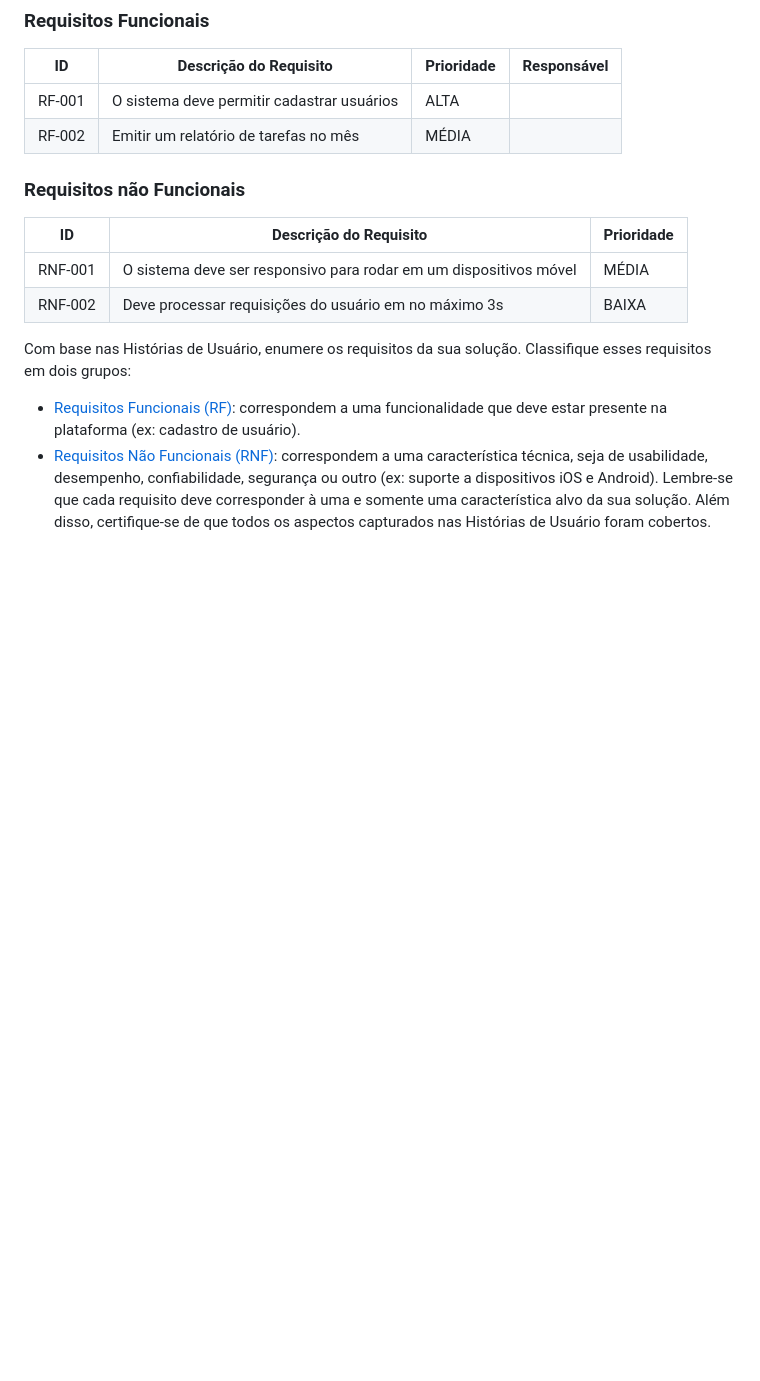
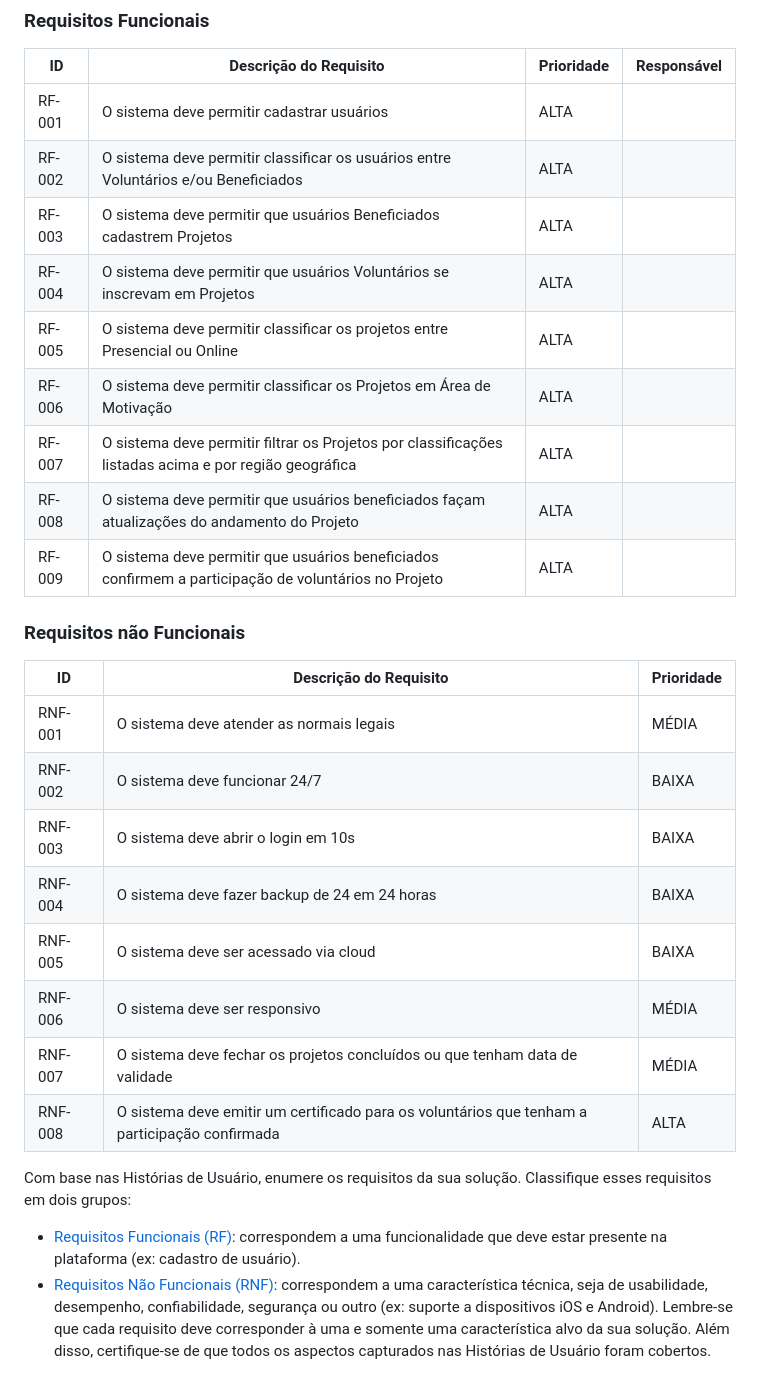
Before and after one commit to ICEI-PUC-Minas-PBR-SI/pbr-si-2023-1-p1-proj-web-g6-grupo-6, a Markdown page: documentos/especification.md, the part around the change. Drawn GitHub-style; blank space fills up the shorter version.

```diff
--- a/documentos/especification.md
+++ b/documentos/especification.md
@@ -46,16 +46,28 @@ As tabelas que se seguem apresentam os requisitos funcionais e não funcionais q
 
 |ID    | Descrição do Requisito  | Prioridade | Responsável |
 |------|-----------------------------------------|----| ----|
-|RF-001|  O sistema deve permitir cadastrar usuários | ALTA|
-|RF-002| Emitir um relatório de tarefas no mês   | MÉDIA | |
-
+|RF-001| O sistema deve permitir cadastrar usuários | ALTA |
+|RF-002| O sistema deve permitir classificar os usuários entre Voluntários e/ou Beneficiados | ALTA |
+|RF-003| O sistema deve permitir que usuários Beneficiados cadastrem Projetos| ALTA |
+|RF-004| O sistema deve permitir que usuários Voluntários se inscrevam em Projetos |  ALTA |
+|RF-005| O sistema deve permitir classificar os projetos entre Presencial ou Online | ALTA |
+|RF-006| O sistema deve permitir classificar os Projetos em Área de Motivação | ALTA |
+|RF-007| O sistema deve permitir filtrar os Projetos por classificações listadas acima e por região geográfica | ALTA |
+|RF-008| O sistema deve permitir que usuários beneficiados façam atualizações do andamento do Projeto | ALTA |
+|RF-009| O sistema deve permitir que usuários beneficiados confirmem a participação de voluntários no Projeto | ALTA |
 
 ### Requisitos não Funcionais
 
 |ID     | Descrição do Requisito  |Prioridade |
 |-------|-------------------------|----|
-|RNF-001| O sistema deve ser responsivo para rodar em um dispositivos móvel | MÉDIA |
-|RNF-002| Deve processar requisições do usuário em no máximo 3s |  BAIXA |
+|RNF-001| O sistema deve atender as normais legais | MÉDIA |
+|RNF-002| O sistema deve funcionar 24/7 | BAIXA |
+|RNF-003| O sistema deve abrir o login em 10s | BAIXA |
+|RNF-004| O sistema deve fazer backup de 24 em 24 horas | BAIXA |
+|RNF-005| O sistema deve ser acessado via cloud | BAIXA |
+|RNF-006| O sistema deve ser responsivo | MÉDIA |
+|RNF-007| O sistema deve fechar os projetos concluídos ou que tenham data de validade | MÉDIA
+|RNF-008| O sistema deve emitir um certificado para os voluntários que tenham a participação confirmada | ALTA
 
 Com base nas Histórias de Usuário, enumere os requisitos da sua solução. Classifique esses requisitos em dois grupos:
 
```
